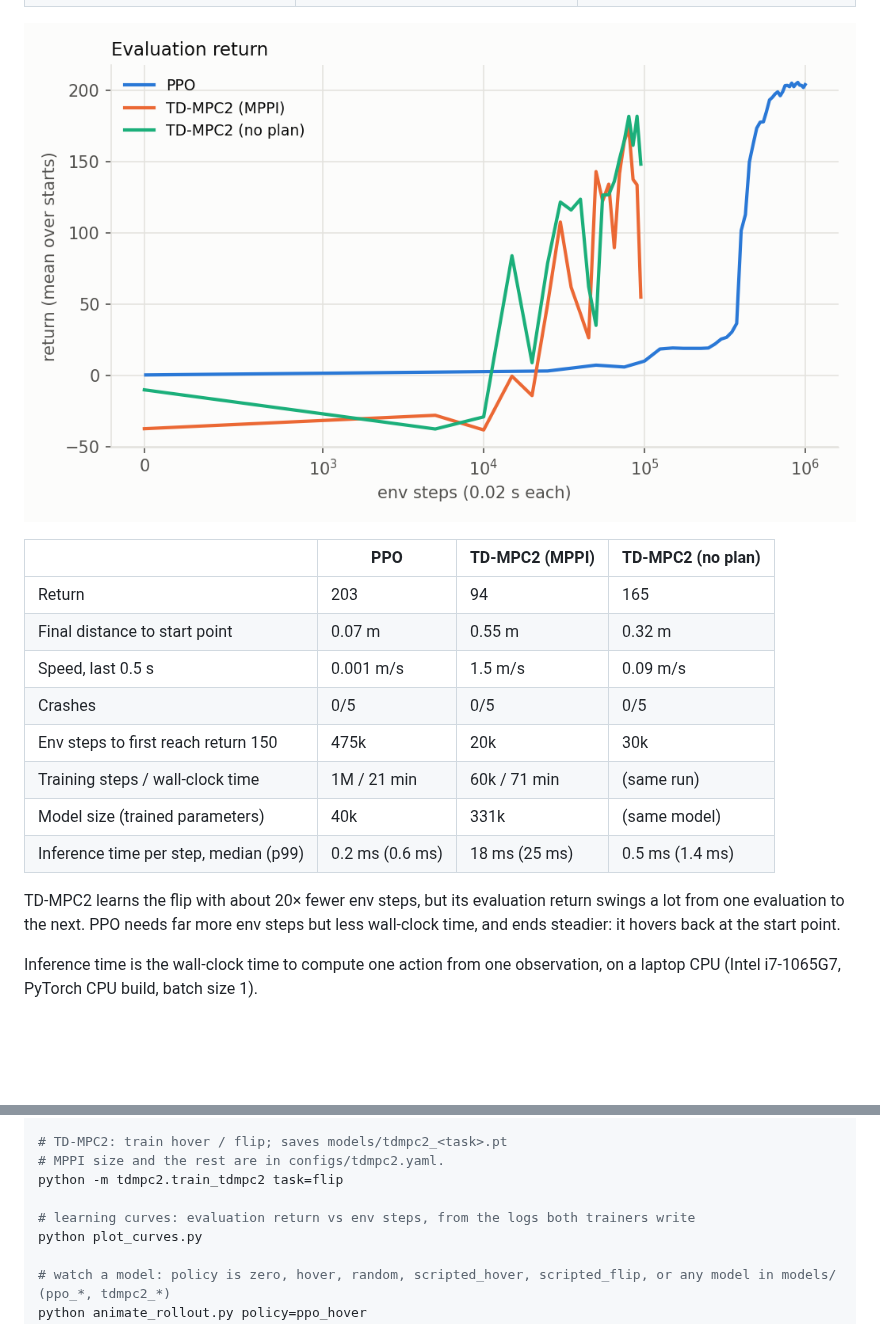
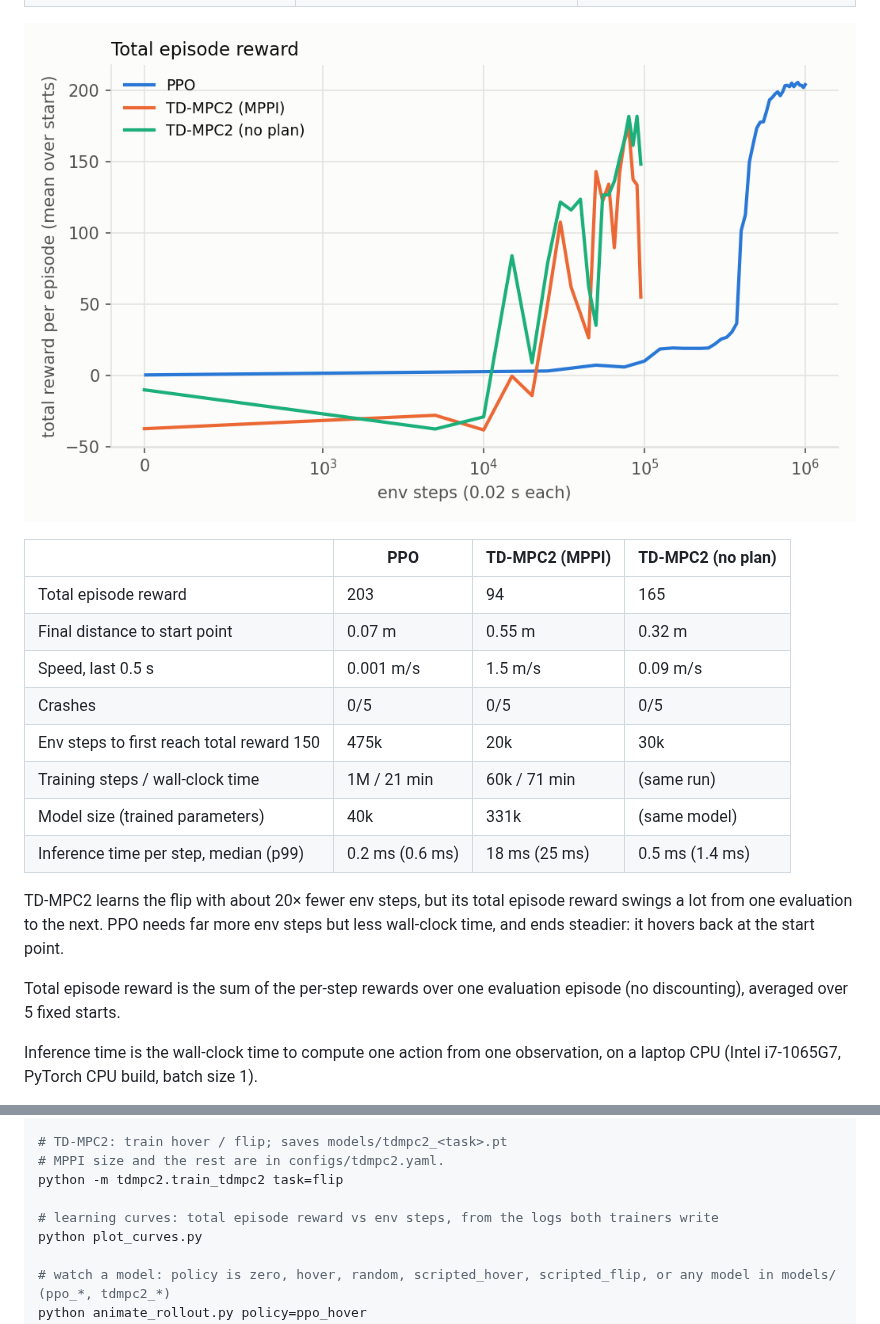
Before and after one commit to hawaterr/quadrotor-flip-rl, a Markdown page: README.md, 2 parts joined by grey strips. Rendered like a GitHub page; pictures changed too: docs/learning_curves.png; blank space fills up the shorter version.

Commit message:
elaborated on the word return

```diff
--- a/README.md
+++ b/README.md
@@ -21,16 +21,18 @@ TD-MPC2 is shown twice: acting with MPPI planning (the actual algorithm), and wi
 
 | | PPO | TD-MPC2 (MPPI) | TD-MPC2 (no plan) |
 |---|---|---|---|
-| Return | 203 | 94 | 165 |
+| Total episode reward | 203 | 94 | 165 |
 | Final distance to start point | 0.07 m | 0.55 m | 0.32 m |
 | Speed, last 0.5 s | 0.001 m/s | 1.5 m/s | 0.09 m/s |
 | Crashes | 0/5 | 0/5 | 0/5 |
-| Env steps to first reach return 150 | 475k | 20k | 30k |
+| Env steps to first reach total reward 150 | 475k | 20k | 30k |
 | Training steps / wall-clock time | 1M / 21 min | 60k / 71 min | (same run) |
 | Model size (trained parameters) | 40k | 331k | (same model) |
 | Inference time per step, median (p99) | 0.2 ms (0.6 ms) | 18 ms (25 ms) | 0.5 ms (1.4 ms) |
 
-TD-MPC2 learns the flip with about 20× fewer env steps, but its evaluation return swings a lot from one evaluation to the next. PPO needs far more env steps but less wall-clock time, and ends steadier: it hovers back at the start point.
+TD-MPC2 learns the flip with about 20× fewer env steps, but its total episode reward swings a lot from one evaluation to the next. PPO needs far more env steps but less wall-clock time, and ends steadier: it hovers back at the start point.
+
+Total episode reward is the sum of the per-step rewards over one evaluation episode (no discounting), averaged over 5 fixed starts.
 
 Inference time is the wall-clock time to compute one action from one observation, on a laptop CPU (Intel i7-1065G7, PyTorch CPU build, batch size 1).
 
@@ -82,7 +84,7 @@ tensorboard --logdir runs
 # MPPI size and the rest are in configs/tdmpc2.yaml.
 python -m tdmpc2.train_tdmpc2 task=flip
 
-# learning curves: evaluation return vs env steps, from the logs both trainers write
+# learning curves: total episode reward vs env steps, from the logs both trainers write
 python plot_curves.py
 
 # watch a model: policy is zero, hover, random, scripted_hover, scripted_flip, or any model in models/ (ppo_*, tdmpc2_*)
```
Also changed, not shown: other parts of README.md (+1 -1 lines), 1 other file.
